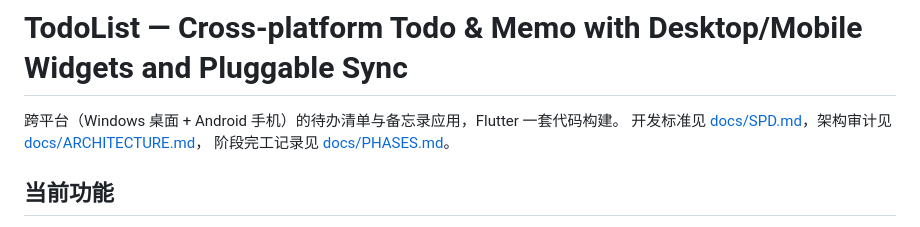
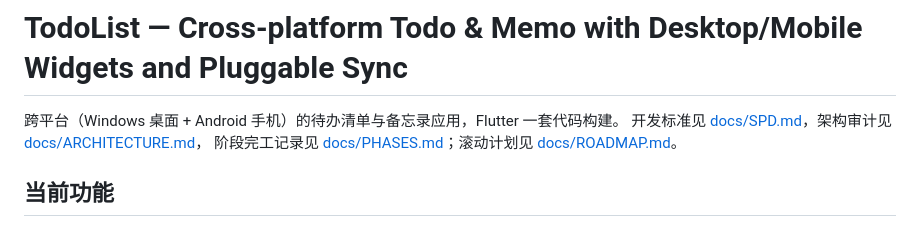
Before and after one commit to Match189/Memodo, a Markdown page: README.md, the part around the change. GitHub-like rendering.

Commit message:
docs: 综合工作计划 ROADMAP（同步冲突基线矩阵 + 四轮计划 + 决策项）

```diff
--- a/README.md
+++ b/README.md
@@ -2,7 +2,7 @@
 
 跨平台（Windows 桌面 + Android 手机）的待办清单与备忘录应用，Flutter 一套代码构建。
 开发标准见 [docs/SPD.md](docs/SPD.md)，架构审计见 [docs/ARCHITECTURE.md](docs/ARCHITECTURE.md)，
-阶段完工记录见 [docs/PHASES.md](docs/PHASES.md)。
+阶段完工记录见 [docs/PHASES.md](docs/PHASES.md)；滚动计划见 [docs/ROADMAP.md](docs/ROADMAP.md)。
 
 ## 当前功能
 
```
Also changed, not shown: docs/ROADMAP.md (added, +55 -0 lines).
